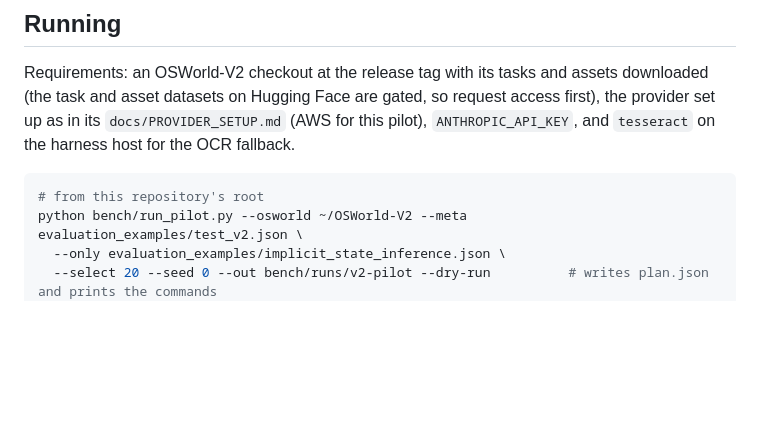
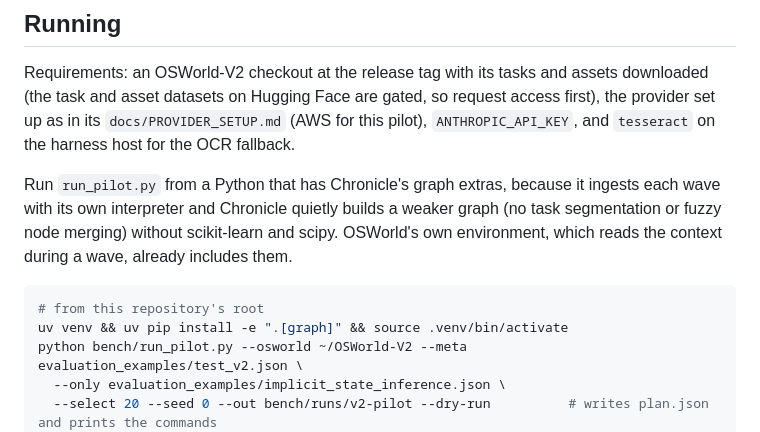
Before and after one commit to aniketxdey/chronicle, a Markdown page: bench/PROTOCOL.md, the part around the change. GitHub-like rendering; blank space fills up the shorter version.

Commit message:
Bench protocol: run the pilot from a Python with Chronicle's graph extras

````diff
--- a/bench/PROTOCOL.md
+++ b/bench/PROTOCOL.md
@@ -73,8 +73,11 @@ With 20 and 60 tasks, the pilot can only detect large effects, and its results w
 
 Requirements: an OSWorld-V2 checkout at the release tag with its tasks and assets downloaded (the task and asset datasets on Hugging Face are gated, so request access first), the provider set up as in its `docs/PROVIDER_SETUP.md` (AWS for this pilot), `ANTHROPIC_API_KEY`, and `tesseract` on the harness host for the OCR fallback.
 
+Run `run_pilot.py` from a Python that has Chronicle's graph extras, because it ingests each wave with its own interpreter and Chronicle quietly builds a weaker graph (no task segmentation or fuzzy node merging) without scikit-learn and scipy. OSWorld's own environment, which reads the context during a wave, already includes them.
+
 ```bash
 # from this repository's root
+uv venv && uv pip install -e ".[graph]" && source .venv/bin/activate
 python bench/run_pilot.py --osworld ~/OSWorld-V2 --meta evaluation_examples/test_v2.json \
   --only evaluation_examples/implicit_state_inference.json \
   --select 20 --seed 0 --out bench/runs/v2-pilot --dry-run          # writes plan.json and prints the commands
````
